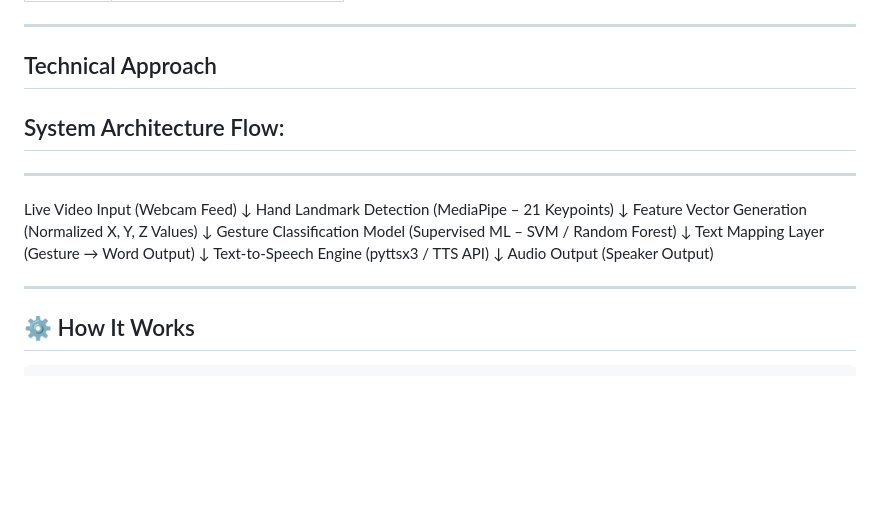
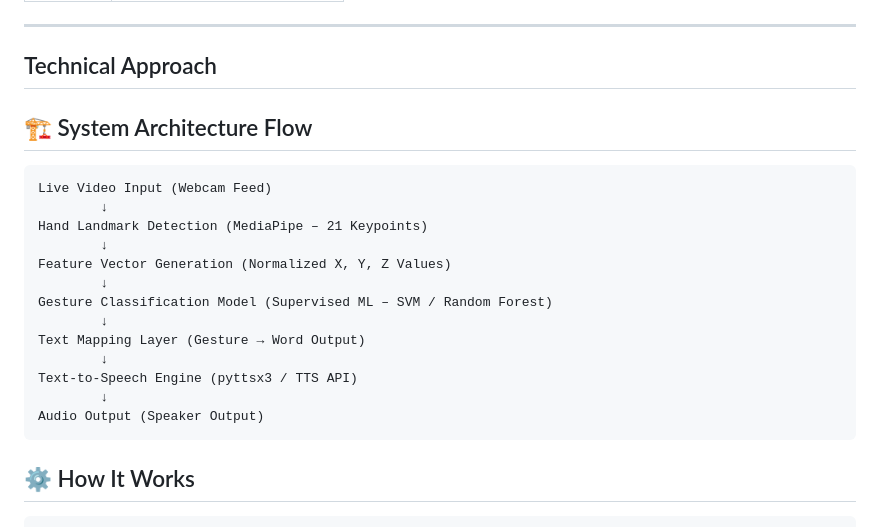
Before and after one commit to Divya-Mondal-14/sign-language-web, a Markdown page: README.md, the part around the change. GitHub-like rendering; blank space fills up the shorter version.

````diff
--- a/README.md
+++ b/README.md
@@ -69,10 +69,9 @@ Camera Feed → MediaPipe AI → Gesture Classifier → Text-to-Speech → 🔊
 
 ## Technical Approach
 
+## 🏗 System Architecture Flow
 
-## System Architecture Flow:
----
-
+```
 Live Video Input (Webcam Feed)
         ↓
 Hand Landmark Detection (MediaPipe – 21 Keypoints)
@@ -86,9 +85,7 @@ Text Mapping Layer (Gesture → Word Output)
 Text-to-Speech Engine (pyttsx3 / TTS API)
         ↓
 Audio Output (Speaker Output)
-
----
-
+```
 ## ⚙️ How It Works
 ```
 1. Browser captures webcam frame every 800ms
````
